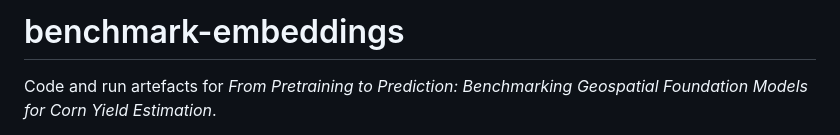
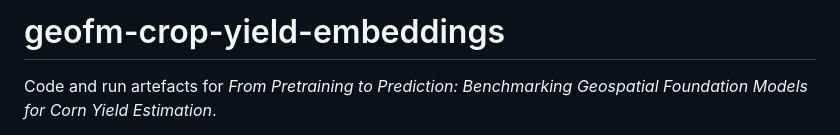
Before and after one commit to adken/geofm-crop-yield-benchmark, a Markdown page: README.md, the part around the change. GitHub-like rendering.

Commit message:
Rename project from benchmark-embeddings to geofm-crop-yield-embeddings

```diff
--- a/README.md
+++ b/README.md
@@ -1,4 +1,4 @@
-# benchmark-embeddings
+# geofm-crop-yield-embeddings
 
 Code and run artefacts for *From Pretraining to Prediction: Benchmarking
 Geospatial Foundation Models for Corn Yield Estimation*.
```
